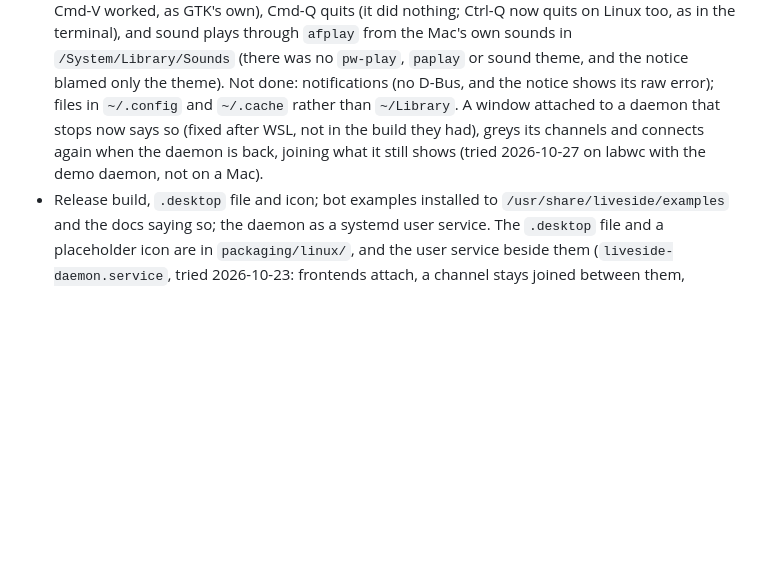
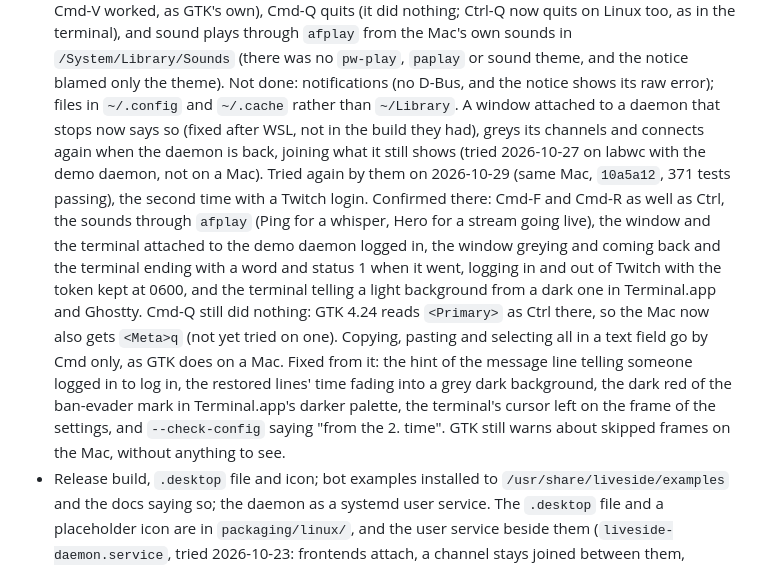
Before and after one commit to FoxKyong/liveside, a Markdown page: docs/roadmap.md, the part around the change. Rendered like a GitHub page; blank space fills up the shorter version.

Commit message:
Note the second round on the Mac in the roadmap
Co-Authored-By: Claude Opus 5.5 <noreply@anthropic.com>
Claude-Session: https://claude.ai/code/session_01UXsiu1EQBGM5imni49v48C

```diff
--- a/docs/roadmap.md
+++ b/docs/roadmap.md
@@ -608,10 +608,29 @@ is in, all machine translated. Left: volunteers to check them.
   Mac's own sounds in `/System/Library/Sounds` (there was no `pw-play`,
   `paplay` or sound theme, and the notice blamed only the theme). Not
   done: notifications (no D-Bus, and the notice shows its raw error);
-  files in `~/.config` and `~/.cache` rather than `~/Library`. A window attached to a daemon that stops now says so
-  (fixed after WSL, not in the build they had), greys its channels and
-  connects again when the daemon is back, joining what it still shows
-  (tried 2026-10-27 on labwc with the demo daemon, not on a Mac).
+  files in `~/.config` and `~/.cache` rather than `~/Library`. A window
+  attached to a daemon that stops now says so (fixed after WSL, not in
+  the build they had), greys its channels and connects again when the
+  daemon is back, joining what it still shows (tried 2026-10-27 on labwc
+  with the demo daemon, not on a Mac).
+  Tried again by them on 2026-10-29 (same Mac, `10a5a12`, 371 tests
+  passing), the second time with a Twitch login. Confirmed there: Cmd-F
+  and Cmd-R as well as Ctrl, the sounds through `afplay` (Ping for a
+  whisper, Hero for a stream going live), the window and the terminal
+  attached to the demo daemon logged in, the window greying and coming
+  back and the terminal ending with a word and status 1 when it went,
+  logging in and out of Twitch with the token kept at 0600, and the
+  terminal telling a light background from a dark one in Terminal.app
+  and Ghostty. Cmd-Q still did nothing: GTK 4.24 reads `<Primary>` as
+  Ctrl there, so the Mac now also gets `<Meta>q` (not yet tried on
+  one). Copying, pasting and selecting all in a text field go by Cmd
+  only, as GTK does on a Mac. Fixed from it: the hint of the message
+  line telling someone logged in to log in, the restored lines' time
+  fading into a grey dark background, the dark red of the ban-evader
+  mark in Terminal.app's darker palette, the terminal's cursor left on
+  the frame of the settings, and `--check-config` saying "from the 2.
+  time". GTK still warns about skipped frames on the Mac, without
+  anything to see.
 - Release build, `.desktop` file and icon; bot examples installed to
   `/usr/share/liveside/examples` and the docs saying so; the daemon as a
   systemd user service. The `.desktop` file and a placeholder icon are in
```
